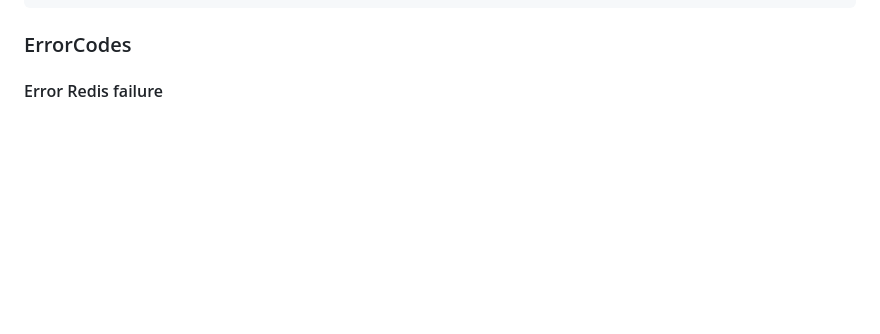
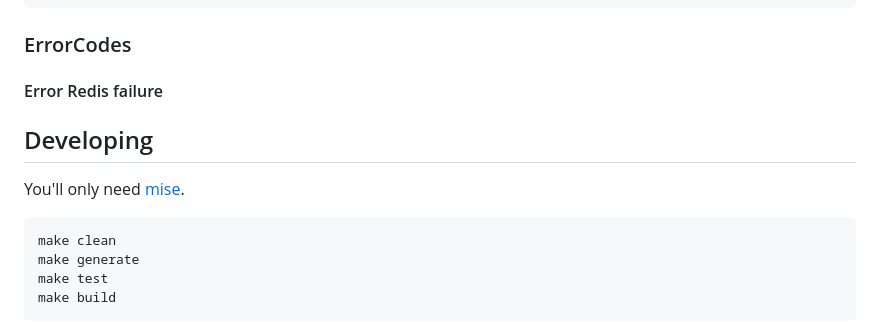
Before and after one commit to kumahq/kuma-counter-demo, a Markdown page: README.md, the part around the change. Rendered like a GitHub page; blank space fills up the shorter version.

Commit message:
update README
Signed-off-by: Charly Molter <charly.molter@konghq.com>

````diff
--- a/README.md
+++ b/README.md
@@ -208,3 +208,14 @@ curl localhost:5001/increment -XPOST -H "x-set-response-status-code: 503"
 ### ErrorCodes
 
 #### Error Redis failure
+
+## Developing
+
+You'll only need [mise](https://mise.jdx.dev).
+
+```shell
+make clean
+make generate
+make test
+make build
+```
````
